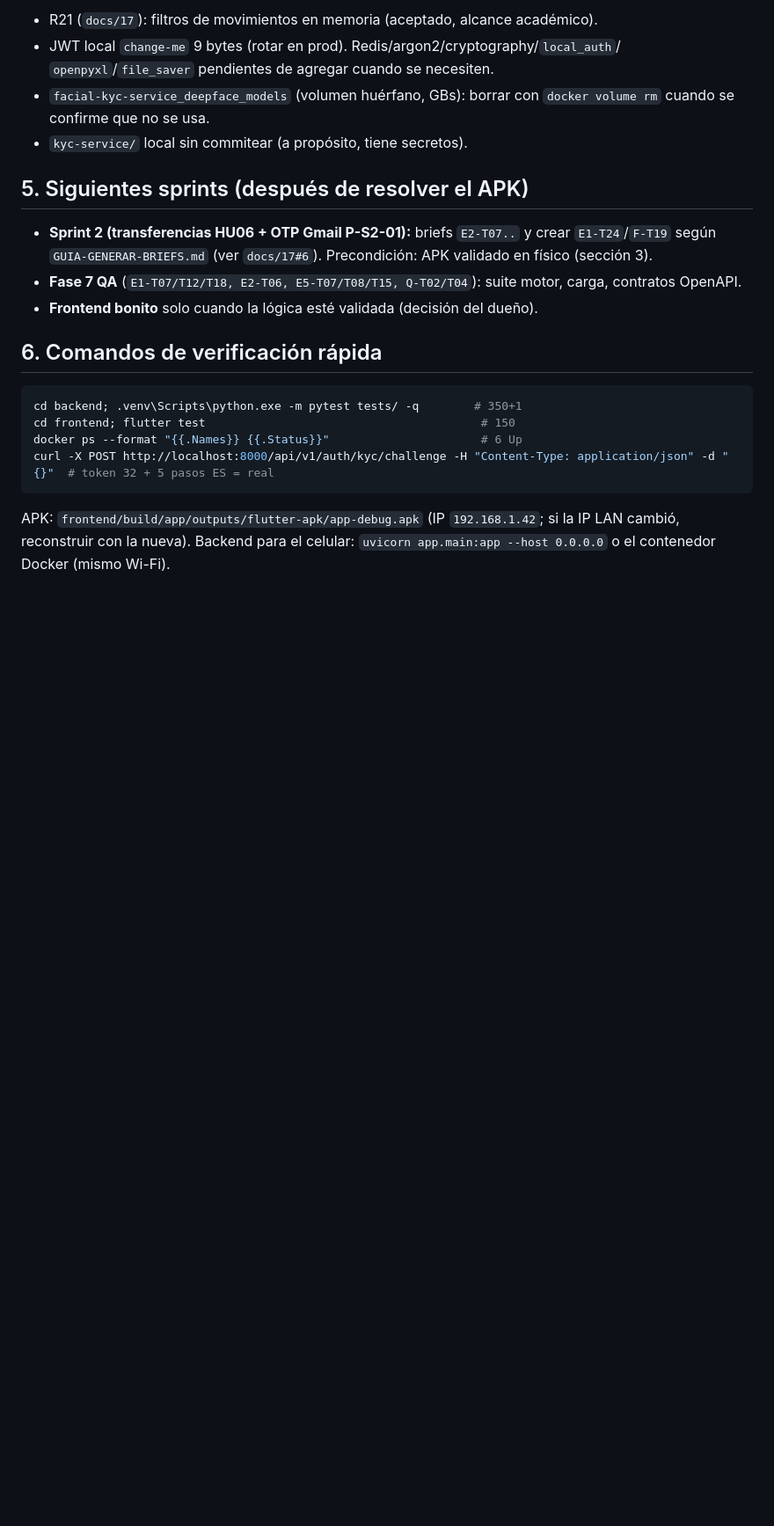
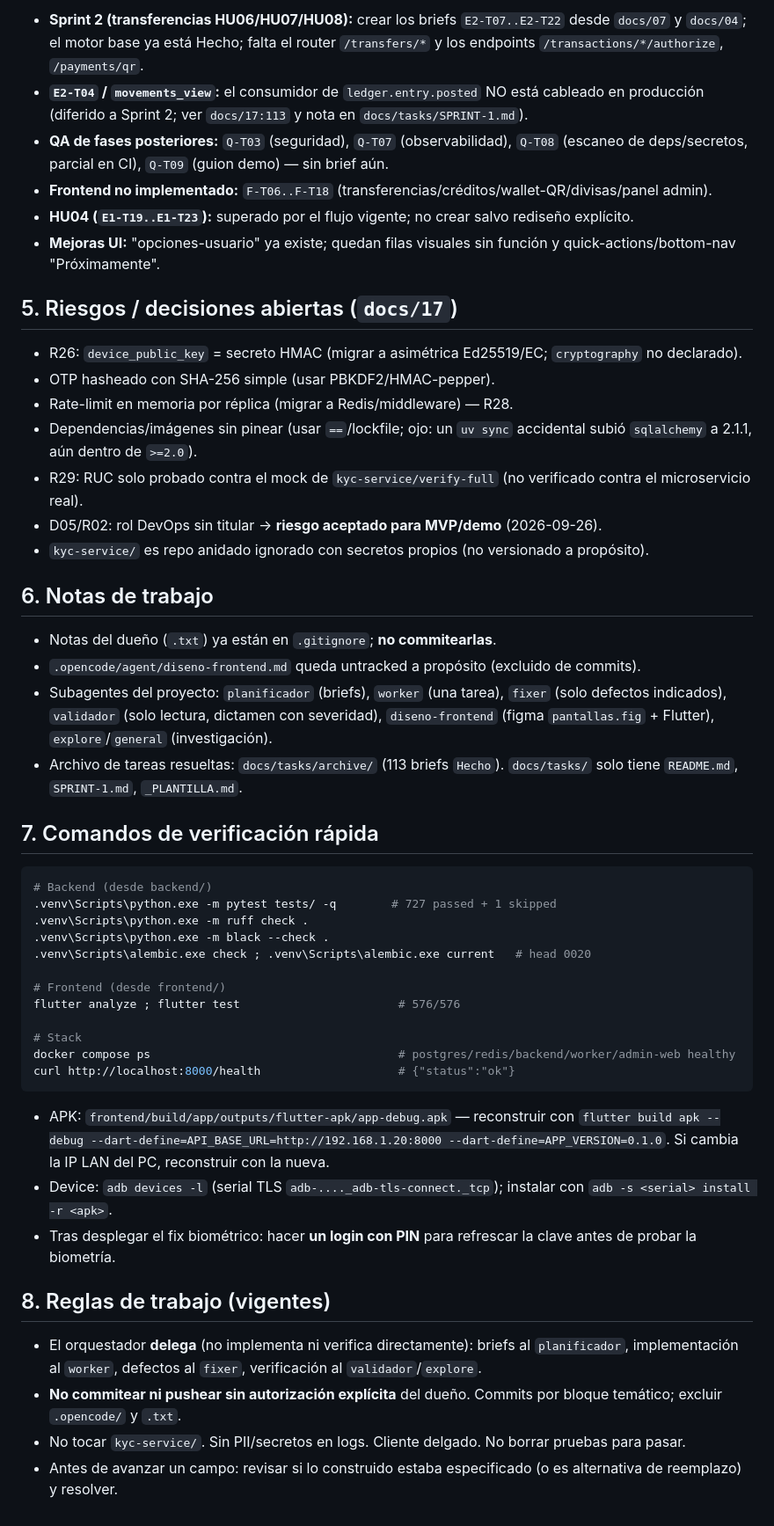
Before and after one commit to JheampierreRaPe/banco, a Markdown page: HANDOFF.md, the part around one of its changes. Shown at 88% size. Drawn GitHub-style; blank space fills up the shorter version.

````diff
--- a/HANDOFF.md
+++ b/HANDOFF.md
@@ -43,28 +43,54 @@ sale la excepción exacta (sospechosos: permiso, `availableCameras()` en ese mod
 
-- R21 (`docs/17`): filtros de movimientos en memoria (aceptado, alcance académico).
-- JWT local `change-me` 9 bytes (rotar en prod). Redis/argon2/cryptography/`local_auth`/
-  `openpyxl`/`file_saver` pendientes de agregar cuando se necesiten.
-- `facial-kyc-service_deepface_models` (volumen huérfano, GBs): borrar con
-  `docker volume rm` cuando se confirme que no se usa.
-- `kyc-service/` local sin commitear (a propósito, tiene secretos).
+- **Sprint 2 (transferencias HU06/HU07/HU08):** crear los briefs `E2-T07..E2-T22` desde `docs/07` y `docs/04`; el motor base ya está Hecho; falta el router `/transfers/*` y los endpoints `/transactions/*/authorize`, `/payments/qr`.
+- **`E2-T04` / `movements_view`:** el consumidor de `ledger.entry.posted` NO está cableado en producción (diferido a Sprint 2; ver `docs/17:113` y nota en `docs/tasks/SPRINT-1.md`).
+- **QA de fases posteriores:** `Q-T03` (seguridad), `Q-T07` (observabilidad), `Q-T08` (escaneo de deps/secretos, parcial en CI), `Q-T09` (guion demo) — sin brief aún.
+- **Frontend no implementado:** `F-T06..F-T18` (transferencias/créditos/wallet-QR/divisas/panel admin).
+- **HU04 (`E1-T19..E1-T23`):** superado por el flujo vigente; no crear salvo rediseño explícito.
+- **Mejoras UI:** "opciones-usuario" ya existe; quedan filas visuales sin función y quick-actions/bottom-nav "Próximamente".
 
-## 5. Siguientes sprints (después de resolver el APK)
+## 5. Riesgos / decisiones abiertas (`docs/17`)
 
-- **Sprint 2 (transferencias HU06 + OTP Gmail P-S2-01):** briefs `E2-T07..` y crear
-  `E1-T24`/`F-T19` según `GUIA-GENERAR-BRIEFS.md` (ver `docs/17#6`).
-  Precondición: APK validado en físico (sección 3).
-- **Fase 7 QA** (`E1-T07/T12/T18, E2-T06, E5-T07/T08/T15, Q-T02/T04`): suite motor,
-  carga, contratos OpenAPI.
-- **Frontend bonito** solo cuando la lógica esté validada (decisión del dueño).
+- R26: `device_public_key` = secreto HMAC (migrar a asimétrica Ed25519/EC; `cryptography` no declarado).
+- OTP hasheado con SHA-256 simple (usar PBKDF2/HMAC-pepper).
+- Rate-limit en memoria por réplica (migrar a Redis/middleware) — R28.
+- Dependencias/imágenes sin pinear (usar `==`/lockfile; ojo: un `uv sync` accidental subió `sqlalchemy` a 2.1.1, aún dentro de `>=2.0`).
+- R29: RUC solo probado contra el mock de `kyc-service/verify-full` (no verificado contra el microservicio real).
+- D05/R02: rol DevOps sin titular → **riesgo aceptado para MVP/demo** (2026-09-26).
+- `kyc-service/` es repo anidado ignorado con secretos propios (no versionado a propósito).
 
-## 6. Comandos de verificación rápida
+## 6. Notas de trabajo
+
+- Notas del dueño (`.txt`) ya están en `.gitignore`; **no commitearlas**.
+- `.opencode/agent/diseno-frontend.md` queda untracked a propósito (excluido de commits).
+- Subagentes del proyecto: `planificador` (briefs), `worker` (una tarea), `fixer` (solo defectos indicados), `validador` (solo lectura, dictamen con severidad), `diseno-frontend` (figma `pantallas.fig` + Flutter), `explore`/`general` (investigación).
+- Archivo de tareas resueltas: `docs/tasks/archive/` (113 briefs `Hecho`). `docs/tasks/` solo tiene `README.md`, `SPRINT-1.md`, `_PLANTILLA.md`.
+
+## 7. Comandos de verificación rápida
 
 ```powershell
-cd backend; .venv\Scripts\python.exe -m pytest tests/ -q        # 350+1
-cd frontend; flutter test                                        # 150
-docker ps --format "{{.Names}} {{.Status}}"                      # 6 Up
-curl -X POST http://localhost:8000/api/v1/auth/kyc/challenge -H "Content-Type: application/json" -d "{}"  # token 32 + 5 pasos ES = real
+# Backend (desde backend/)
+.venv\Scripts\python.exe -m pytest tests/ -q        # 727 passed + 1 skipped
+.venv\Scripts\python.exe -m ruff check .
+.venv\Scripts\python.exe -m black --check .
+.venv\Scripts\alembic.exe check ; .venv\Scripts\alembic.exe current   # head 0020
+
+# Frontend (desde frontend/)
+flutter analyze ; flutter test                       # 576/576
+
+# Stack
+docker compose ps                                    # postgres/redis/backend/worker/admin-web healthy
+curl http://localhost:8000/health                    # {"status":"ok"}
 ```
-APK: `frontend/build/app/outputs/flutter-apk/app-debug.apk` (IP `192.168.1.42`; si la
-IP LAN cambió, reconstruir con la nueva). Backend para el celular:
-`uvicorn app.main:app --host 0.0.0.0` o el contenedor Docker (mismo Wi-Fi).
+
+- APK: `frontend/build/app/outputs/flutter-apk/app-debug.apk` — reconstruir con
+  `flutter build apk --debug --dart-define=API_BASE_URL=http://192.168.1.20:8000 --dart-define=APP_VERSION=0.1.0`.
+  Si cambia la IP LAN del PC, reconstruir con la nueva.
+- Device: `adb devices -l` (serial TLS `adb-...._adb-tls-connect._tcp`); instalar con `adb -s <serial> install -r <apk>`.
+- Tras desplegar el fix biométrico: hacer **un login con PIN** para refrescar la clave antes de probar la biometría.
+
+## 8. Reglas de trabajo (vigentes)
+
+- El orquestador **delega** (no implementa ni verifica directamente): briefs al `planificador`, implementación al `worker`, defectos al `fixer`, verificación al `validador`/`explore`.
+- **No commitear ni pushear sin autorización explícita** del dueño. Commits por bloque temático; excluir `.opencode/` y `.txt`.
+- No tocar `kyc-service/`. Sin PII/secretos en logs. Cliente delgado. No borrar pruebas para pasar.
+- Antes de avanzar un campo: revisar si lo construido estaba especificado (o es alternativa de reemplazo) y resolver.
````
Also changed, not shown: other parts of HANDOFF.md (+33 -33 lines).
